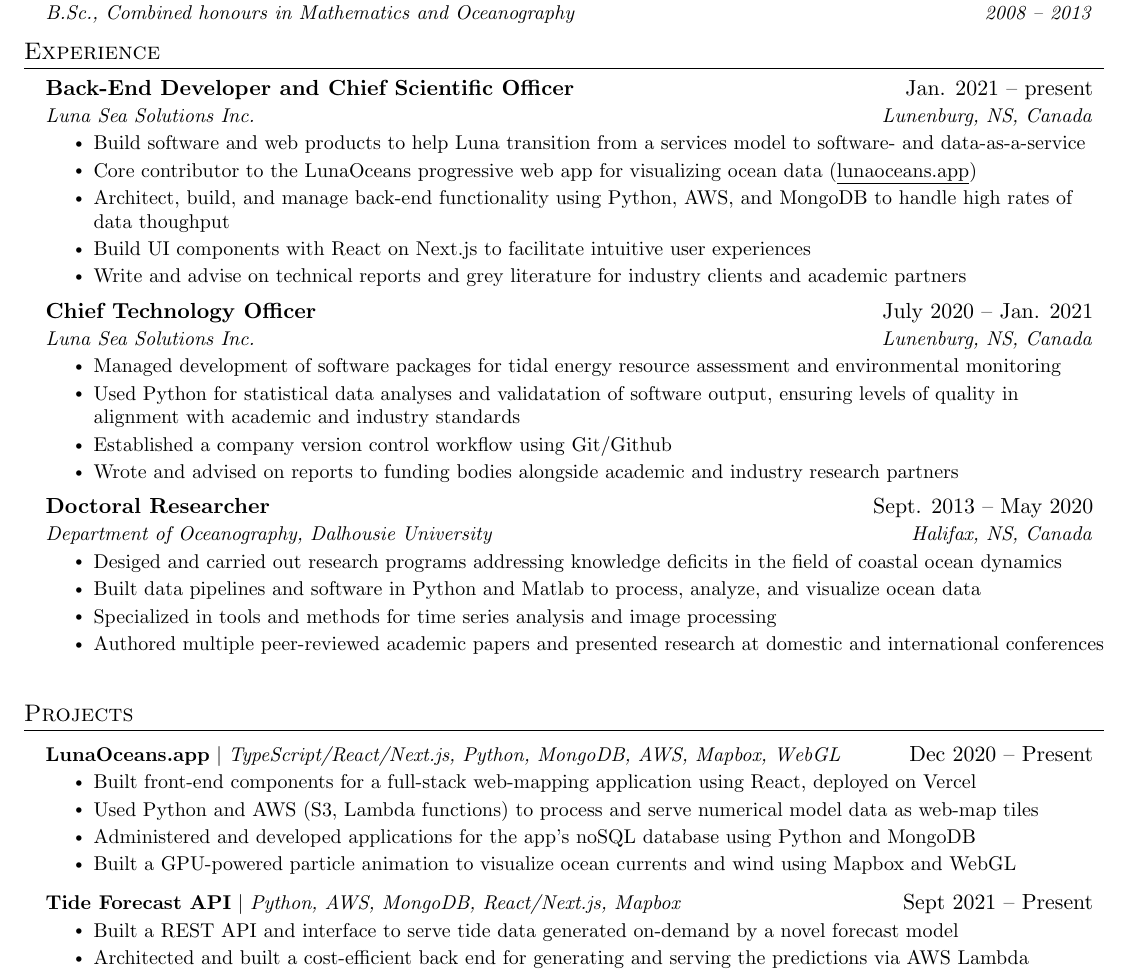
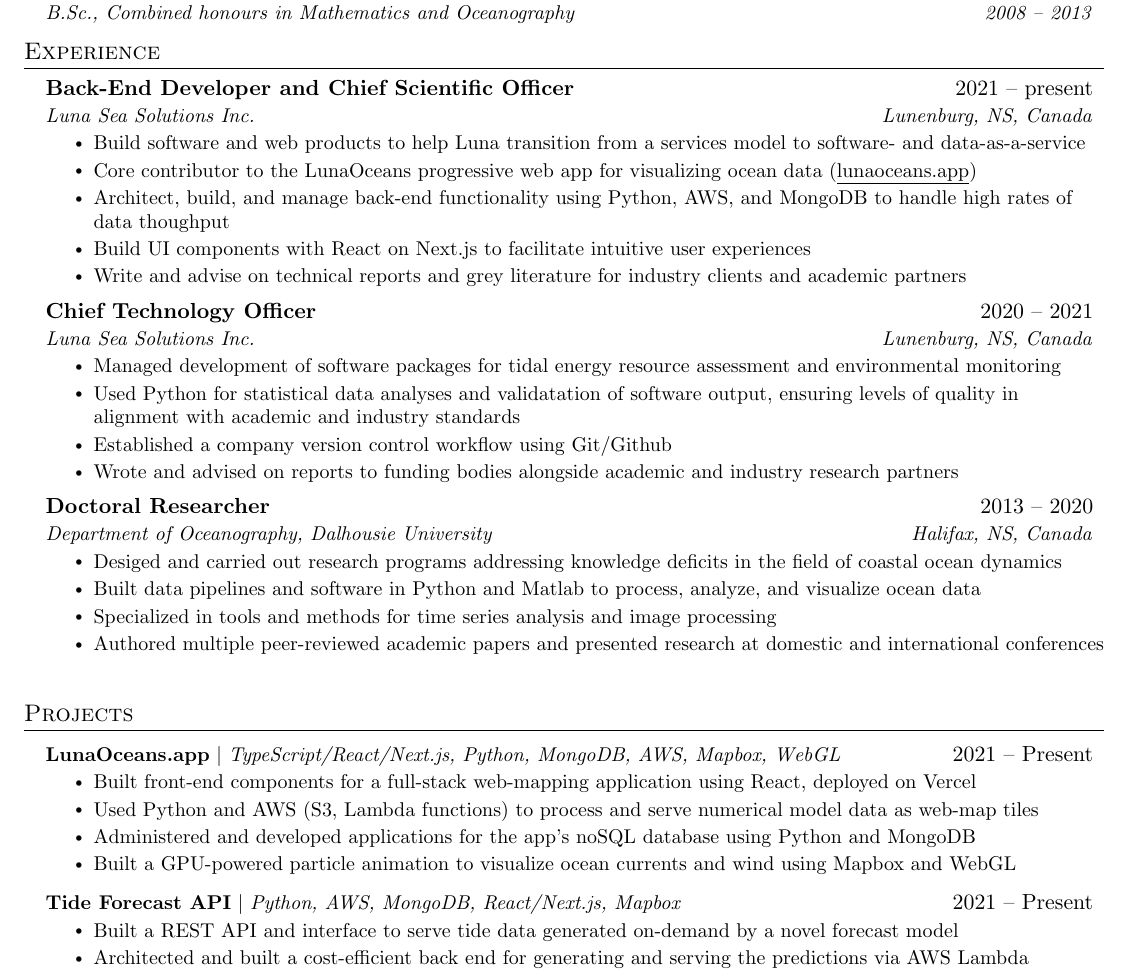
Before and after one commit to tbguest/cv, a LaTeX CV (dev/cv_dev.tex): part of the page, cut so that both start at the same text. Compiled offline with pdfLaTeX.

Commit message:
Update dev

```diff
--- a/dev/cv_dev.tex
+++ b/dev/cv_dev.tex
@@ -131,7 +131,7 @@
   \resumeSubHeadingListStart
 
     \resumeSubheading
-      {Back-End Developer and Chief Scientific Officer}{Jan. 2021 -- present}
+      {Back-End Developer and Chief Scientific Officer}{2021 -- present}
       {Luna Sea Solutions Inc.}{Lunenburg, NS, Canada}
       \resumeItemListStart
         \resumeItem{Build software and web products to help Luna transition from a services model to software- and data-as-a-service}
@@ -142,7 +142,7 @@
     \resumeItemListEnd
 
     \resumeSubheading
-      {Chief Technology Officer}{July 2020 -- Jan. 2021}
+      {Chief Technology Officer}{2020 -- 2021}
       {Luna Sea Solutions Inc.}{Lunenburg, NS, Canada}
       \resumeItemListStart
         \resumeItem{Managed development of software packages for tidal energy resource assessment and environmental monitoring}
@@ -161,7 +161,7 @@
     % \resumeItemListEnd
 
     \resumeSubheading
-      {Doctoral Researcher}{Sept. 2013 -- May 2020}
+      {Doctoral Researcher}{2013 -- 2020}
       {Department of Oceanography, Dalhousie University}{Halifax, NS, Canada}
       \resumeItemListStart
         % \resumeItem{Desiged, organized, and carried out research programs addressing knowledge deficits in the field of coastal ocean and shoreline dynamics}
@@ -189,7 +189,7 @@
     \resumeSubHeadingListStart
 
       \resumeProjectHeading
-          {\textbf{LunaOceans.app} $|$ \emph{TypeScript/React/Next.js, Python, MongoDB, AWS, Mapbox, WebGL}}{Dec 2020 -- Present}
+          {\textbf{LunaOceans.app} $|$ \emph{TypeScript/React/Next.js, Python, MongoDB, AWS, Mapbox, WebGL}}{2021 -- Present}
           \resumeItemListStart
             \resumeItem{Built front-end components for a full-stack web-mapping application using React, deployed on Vercel}
             % \resumeItem{Built back-end infrastructure to store, process, and serve data using AWS, MongoDB, Python, and Node.js}
@@ -199,7 +199,7 @@
           \resumeItemListEnd
 
       \resumeProjectHeading
-          {\textbf{Tide Forecast API} $|$ \emph{Python, AWS, MongoDB, React/Next.js, Mapbox}}{Sept 2021 -- Present}
+          {\textbf{Tide Forecast API} $|$ \emph{Python, AWS, MongoDB, React/Next.js, Mapbox}}{2021 -- Present}
           \resumeItemListStart
             \resumeItem{Built a REST API and interface to serve tide data generated on-demand by a novel forecast model}
             % \resumeItem{Built tools and components with Mapbox and React to provide graphical access to the API}
```
Also changed, not shown: dev/cv_dev.pdf.
